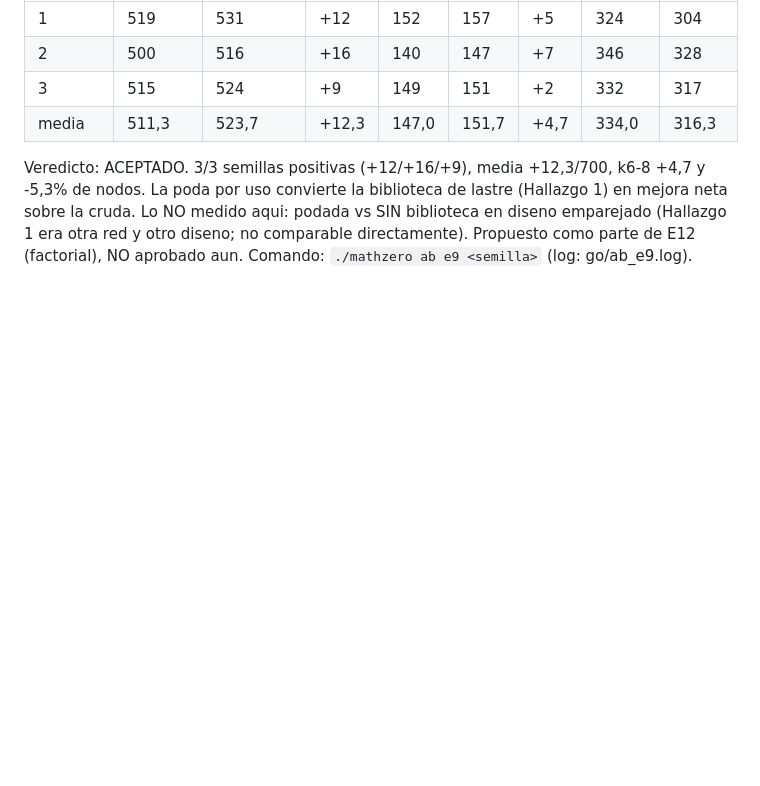
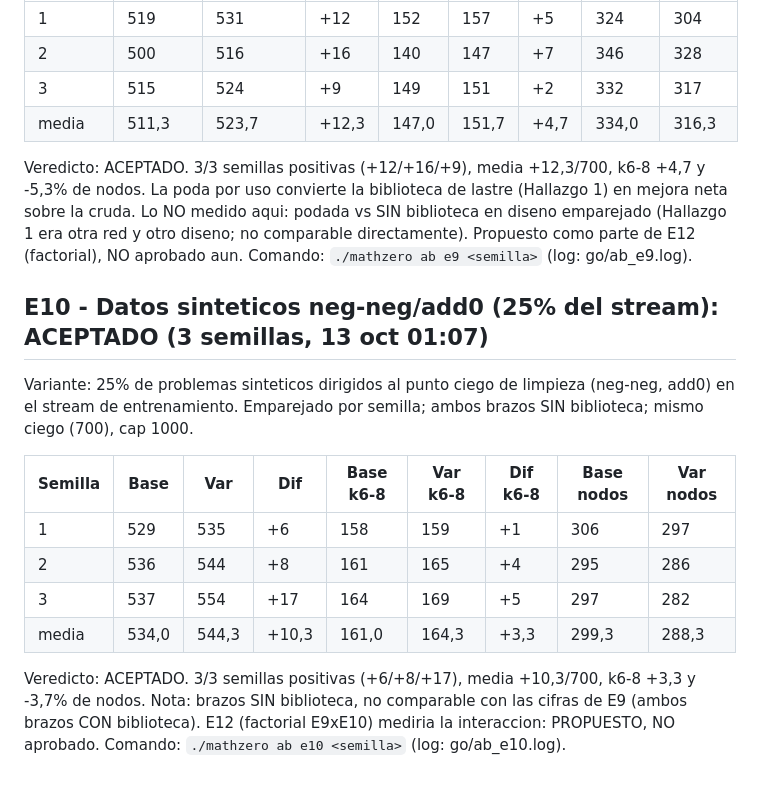
Before and after one commit to FiveTechSoft/alphazero, a Markdown page: mathzero/RESULTADOS_MEJORAS.md, the part around one of its changes. Drawn GitHub-style; blank space fills up the shorter version.

Commit message:
Update RESULTS_MEJORAS.md with E9 and E10 results
Added results for E9 and E10 experiments, including details on acceptance and command logs.

```diff
--- a/mathzero/RESULTADOS_MEJORAS.md
+++ b/mathzero/RESULTADOS_MEJORAS.md
@@ -106,3 +107,22 @@ podada vs SIN biblioteca en diseno emparejado (Hallazgo 1 era otra red y
 otro diseno; no comparable directamente). Propuesto como parte de E12
 (factorial), NO aprobado aun.
 Comando: `./mathzero ab e9 <semilla>` (log: go/ab_e9.log).
+
+## E10 - Datos sinteticos neg-neg/add0 (25% del stream): ACEPTADO (3 semillas, 13 oct 01:07)
+
+Variante: 25% de problemas sinteticos dirigidos al punto ciego de limpieza
+(neg-neg, add0) en el stream de entrenamiento. Emparejado por semilla;
+ambos brazos SIN biblioteca; mismo ciego (700), cap 1000.
+
+| Semilla | Base | Var | Dif | Base k6-8 | Var k6-8 | Dif k6-8 | Base nodos | Var nodos |
+|---------|------|-----|-----|-----------|----------|----------|------------|-----------|
+| 1 | 529 | 535 | +6 | 158 | 159 | +1 | 306 | 297 |
+| 2 | 536 | 544 | +8 | 161 | 165 | +4 | 295 | 286 |
+| 3 | 537 | 554 | +17 | 164 | 169 | +5 | 297 | 282 |
+| media | 534,0 | 544,3 | +10,3 | 161,0 | 164,3 | +3,3 | 299,3 | 288,3 |
+
+Veredicto: ACEPTADO. 3/3 semillas positivas (+6/+8/+17), media +10,3/700,
+k6-8 +3,3 y -3,7% de nodos. Nota: brazos SIN biblioteca, no comparable con
+las cifras de E9 (ambos brazos CON biblioteca). E12 (factorial E9xE10)
+mediria la interaccion: PROPUESTO, NO aprobado.
+Comando: `./mathzero ab e10 <semilla>` (log: go/ab_e10.log).
```
Also changed, not shown: other parts of mathzero/RESULTADOS_MEJORAS.md (+1 -0 lines).
